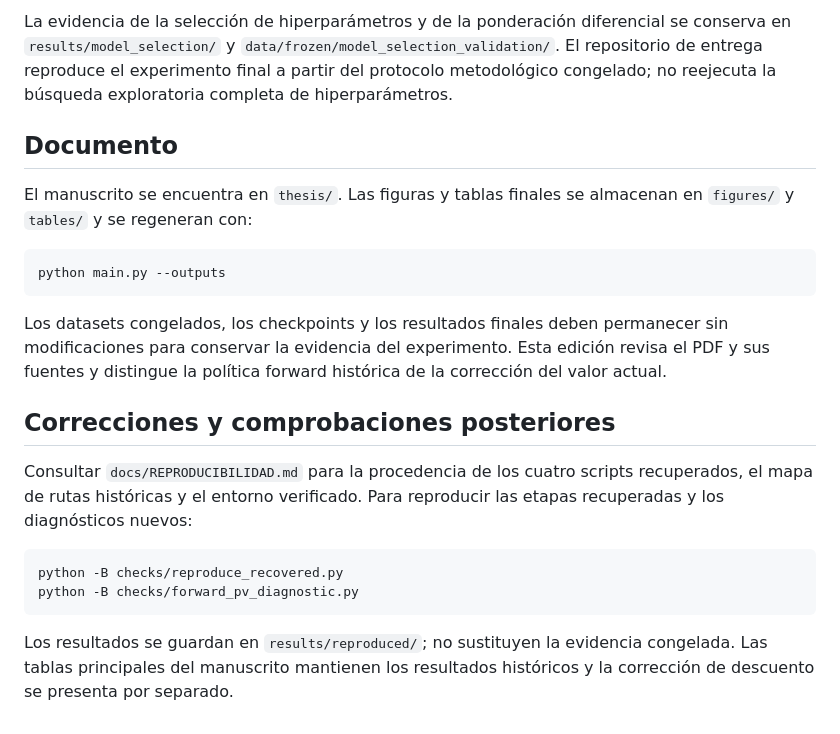
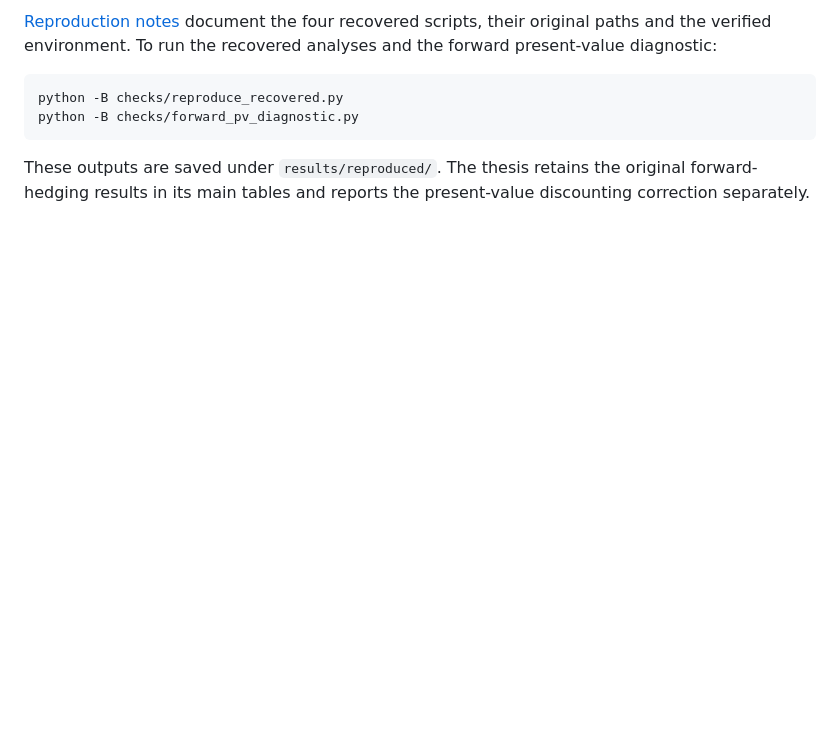
Before and after one commit to dvmng/asian-option-pricing-qmc-dml, a Markdown page: README.md, the part around one of its changes. Drawn GitHub-style; blank space fills up the shorter version.

````diff
--- a/README.md
+++ b/README.md
@@ -155,23 +119,9 @@ La opción `--refresh-ornn` de la etapa 1 descarga una observación nueva a `dat
 
-La evidencia de la selección de hiperparámetros y de la ponderación diferencial se conserva en `results/model_selection/` y `data/frozen/model_selection_validation/`. El repositorio de entrega reproduce el experimento final a partir del protocolo metodológico congelado; no reejecuta la búsqueda exploratoria completa de hiperparámetros.
+[Reproduction notes](docs/REPRODUCIBILIDAD.md) document the four recovered scripts, their original paths and the verified environment. To run the recovered analyses and the forward present-value diagnostic:
 
-## Documento
-
-El manuscrito se encuentra en `thesis/`. Las figuras y tablas finales se almacenan en `figures/` y `tables/` y se regeneran con:
-
-```powershell
-python main.py --outputs
-```
-
-Los datasets congelados, los checkpoints y los resultados finales deben permanecer sin modificaciones para conservar la evidencia del experimento. Esta edición revisa el PDF y sus fuentes y distingue la política forward histórica de la corrección del valor actual.
-
-## Correcciones y comprobaciones posteriores
-
-Consultar `docs/REPRODUCIBILIDAD.md` para la procedencia de los cuatro scripts recuperados, el mapa de rutas históricas y el entorno verificado. Para reproducir las etapas recuperadas y los diagnósticos nuevos:
-
-```powershell
+```shell
 python -B checks/reproduce_recovered.py
 python -B checks/forward_pv_diagnostic.py
 ```
 
-Los resultados se guardan en `results/reproduced/`; no sustituyen la evidencia congelada. Las tablas principales del manuscrito mantienen los resultados históricos y la corrección de descuento se presenta por separado.
+These outputs are saved under `results/reproduced/`. The thesis retains the original forward-hedging results in its main tables and reports the present-value discounting correction separately.
````
Also changed, not shown: other parts of README.md (+65 -101 lines).
